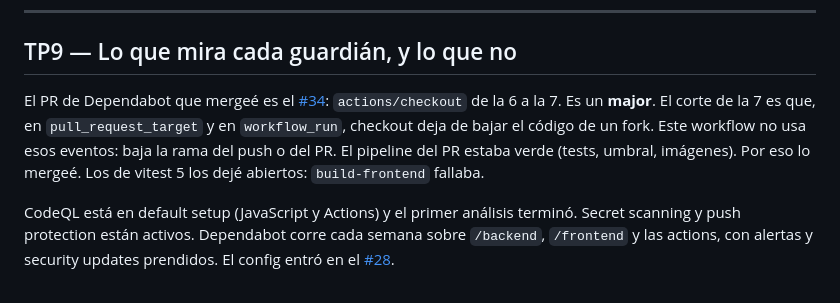
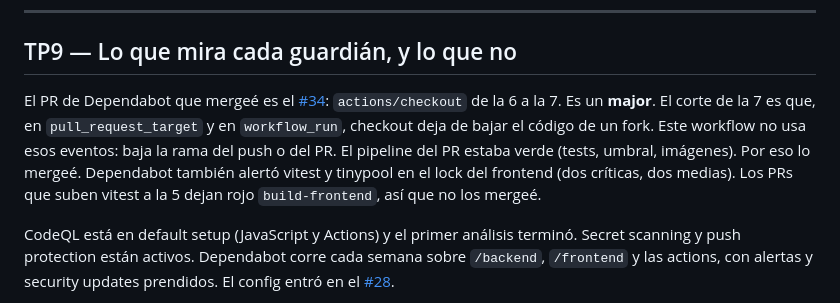
Before and after one commit to agustindt/facultad-hub, a Markdown page: decisiones.md, the part around the change. Drawn GitHub-style.

Commit message:
TP9: dejar escrito por qué los PRs de vitest 5 siguen abiertos.
Co-authored-by: Cursor <cursoragent@cursor.com>

```diff
--- a/decisiones.md
+++ b/decisiones.md
@@ -535,7 +535,7 @@ Cursor escribió el HCL a partir del plan C de la guía, adaptado a los puertos
 
 ## TP9 — Lo que mira cada guardián, y lo que no
 
-El PR de Dependabot que mergeé es el [#34](https://github.com/agustindt/facultad-hub/pull/34): `actions/checkout` de la 6 a la 7. Es un **major**. El corte de la 7 es que, en `pull_request_target` y en `workflow_run`, checkout deja de bajar el código de un fork. Este workflow no usa esos eventos: baja la rama del push o del PR. El pipeline del PR estaba verde (tests, umbral, imágenes). Por eso lo mergeé. Los de vitest 5 los dejé abiertos: `build-frontend` fallaba.
+El PR de Dependabot que mergeé es el [#34](https://github.com/agustindt/facultad-hub/pull/34): `actions/checkout` de la 6 a la 7. Es un **major**. El corte de la 7 es que, en `pull_request_target` y en `workflow_run`, checkout deja de bajar el código de un fork. Este workflow no usa esos eventos: baja la rama del push o del PR. El pipeline del PR estaba verde (tests, umbral, imágenes). Por eso lo mergeé. Dependabot también alertó vitest y tinypool en el lock del frontend (dos críticas, dos medias). Los PRs que suben vitest a la 5 dejan rojo `build-frontend`, así que no los mergeé.
 
 CodeQL está en default setup (JavaScript y Actions) y el primer análisis terminó. Secret scanning y push protection están activos. Dependabot corre cada semana sobre `/backend`, `/frontend` y las actions, con alertas y security updates prendidos. El config entró en el [#28](https://github.com/agustindt/facultad-hub/pull/28).
 
```
